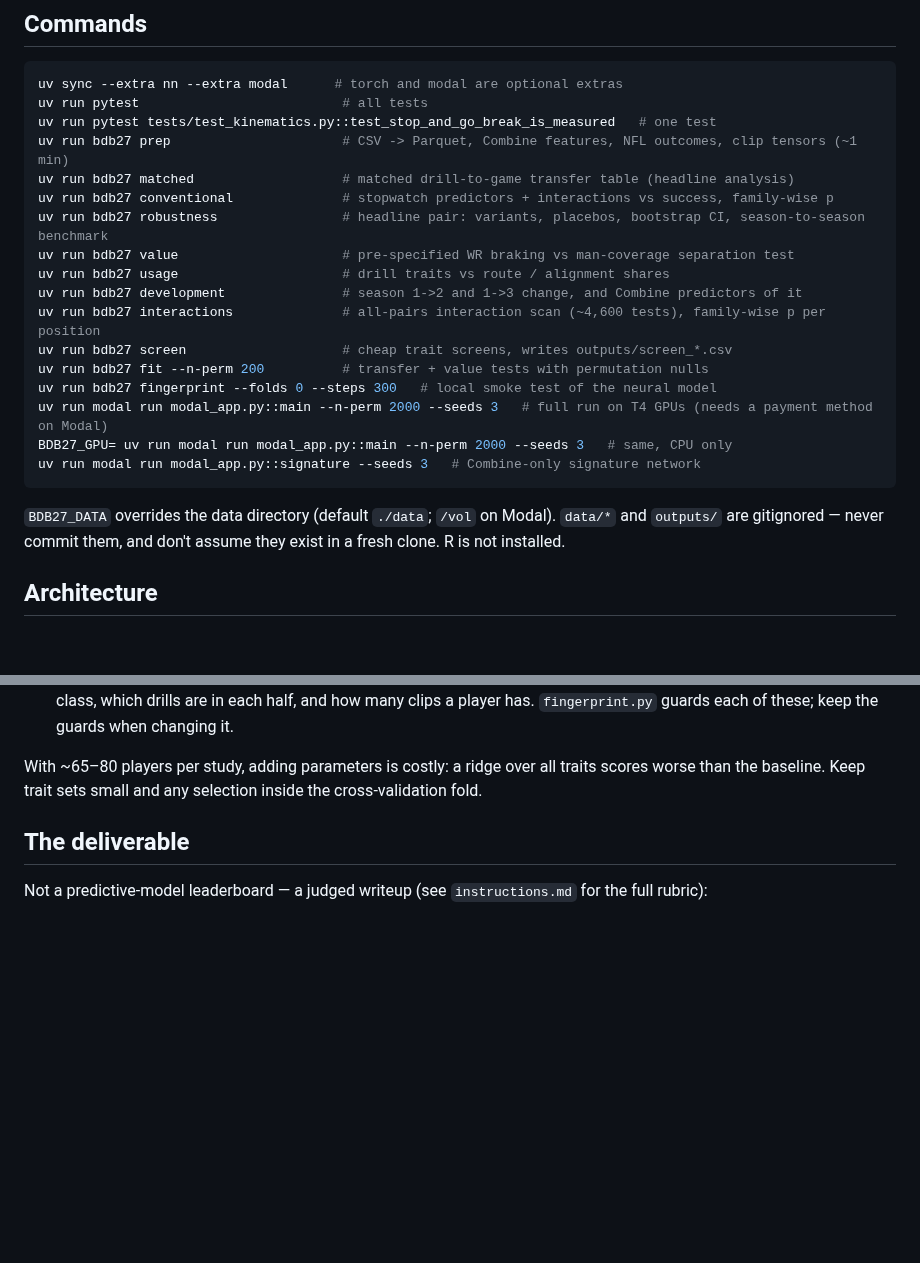
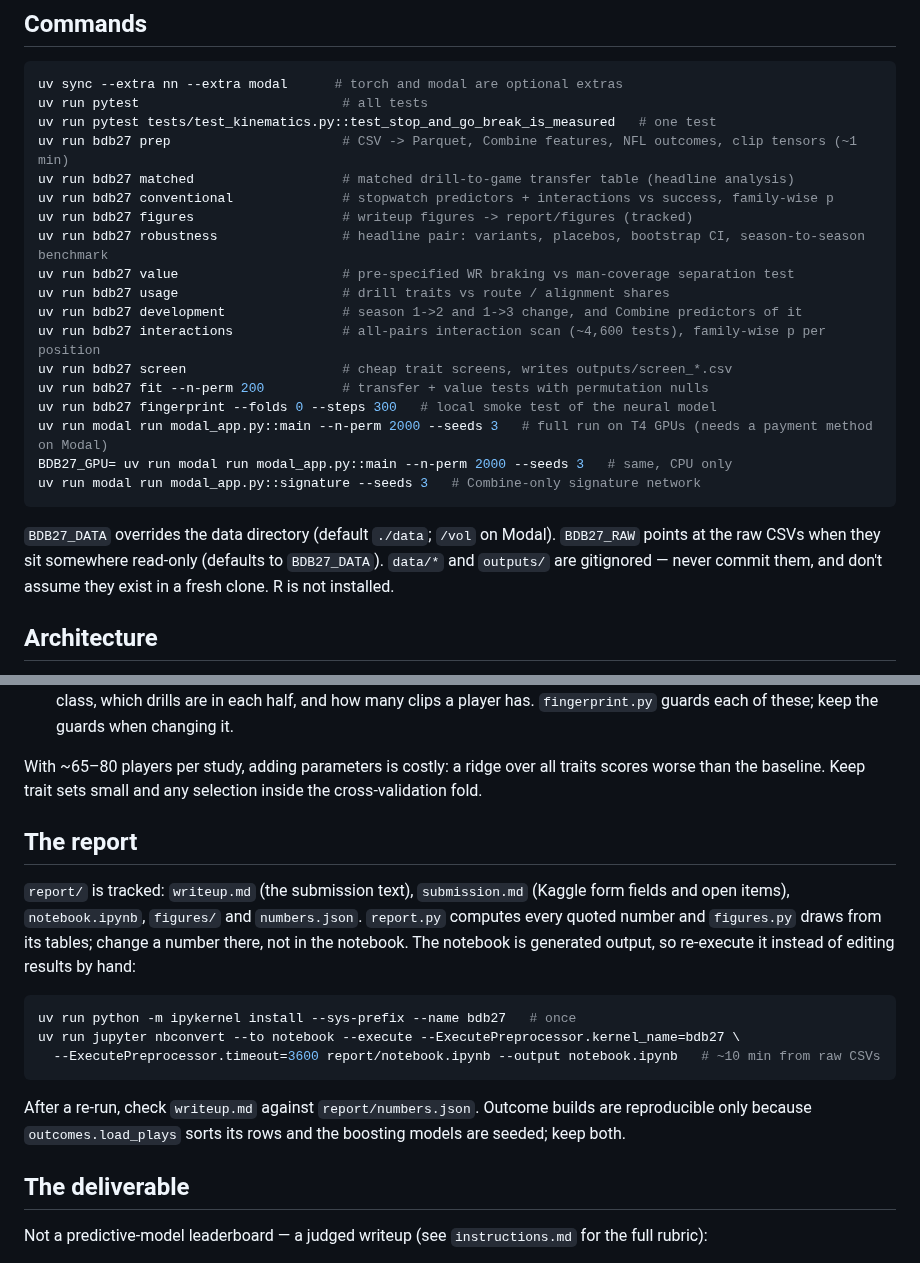
Before and after one commit to alexanderschatzberg/nfl-big-data-bowl-2027, a Markdown page: CLAUDE.md, 2 parts joined by grey strips. Drawn GitHub-style; blank space fills up the shorter version.

Commit message:
Add submission notebook, writeup and form fields; make outcome builds reproducible

````diff
--- a/CLAUDE.md
+++ b/CLAUDE.md
@@ -11,6 +11,7 @@ uv run pytest tests/test_kinematics.py::test_stop_and_go_break_is_measured   # o
 uv run bdb27 prep                      # CSV -> Parquet, Combine features, NFL outcomes, clip tensors (~1 min)
 uv run bdb27 matched                   # matched drill-to-game transfer table (headline analysis)
 uv run bdb27 conventional              # stopwatch predictors + interactions vs success, family-wise p
+uv run bdb27 figures                   # writeup figures -> report/figures (tracked)
 uv run bdb27 robustness                # headline pair: variants, placebos, bootstrap CI, season-to-season benchmark
 uv run bdb27 value                     # pre-specified WR braking vs man-coverage separation test
 uv run bdb27 usage                     # drill traits vs route / alignment shares
@@ -24,7 +25,7 @@ BDB27_GPU= uv run modal run modal_app.py::main --n-perm 2000 --seeds 3   # same,
 uv run modal run modal_app.py::signature --seeds 3   # Combine-only signature network
 ```
 
-`BDB27_DATA` overrides the data directory (default `./data`; `/vol` on Modal). `data/*` and `outputs/` are gitignored — never commit them, and don't assume they exist in a fresh clone. R is not installed.
+`BDB27_DATA` overrides the data directory (default `./data`; `/vol` on Modal). `BDB27_RAW` points at the raw CSVs when they sit somewhere read-only (defaults to `BDB27_DATA`). `data/*` and `outputs/` are gitignored — never commit them, and don't assume they exist in a fresh clone. R is not installed.
 
 ## Architecture
 
@@ -55,6 +56,18 @@ Lessons that cost time to learn:
 - Contrastive line-ups leak through anything that differs systematically between a player's own pair and other pairs: role, class, which drills are in each half, and how many clips a player has. `fingerprint.py` guards each of these; keep the guards when changing it.
 
 With ~65–80 players per study, adding parameters is costly: a ridge over all traits scores worse than the baseline. Keep trait sets small and any selection inside the cross-validation fold.
+
+## The report
+
+`report/` is tracked: `writeup.md` (the submission text), `submission.md` (Kaggle form fields and open items), `notebook.ipynb`, `figures/` and `numbers.json`. `report.py` computes every quoted number and `figures.py` draws from its tables; change a number there, not in the notebook. The notebook is generated output, so re-execute it instead of editing results by hand:
+
+```bash
+uv run python -m ipykernel install --sys-prefix --name bdb27   # once
+uv run jupyter nbconvert --to notebook --execute --ExecutePreprocessor.kernel_name=bdb27 \
+  --ExecutePreprocessor.timeout=3600 report/notebook.ipynb --output notebook.ipynb   # ~10 min from raw CSVs
+```
+
+After a re-run, check `writeup.md` against `report/numbers.json`. Outcome builds are reproducible only because `outcomes.load_plays` sorts its rows and the boosting models are seeded; keep both.
 
 ## The deliverable
 
````
Also changed, not shown: report/submission.md (added, +44 -0 lines), report/writeup.md (added, +110 -0 lines), report/figures/fig1_stopwatch.png, 3 other files.
